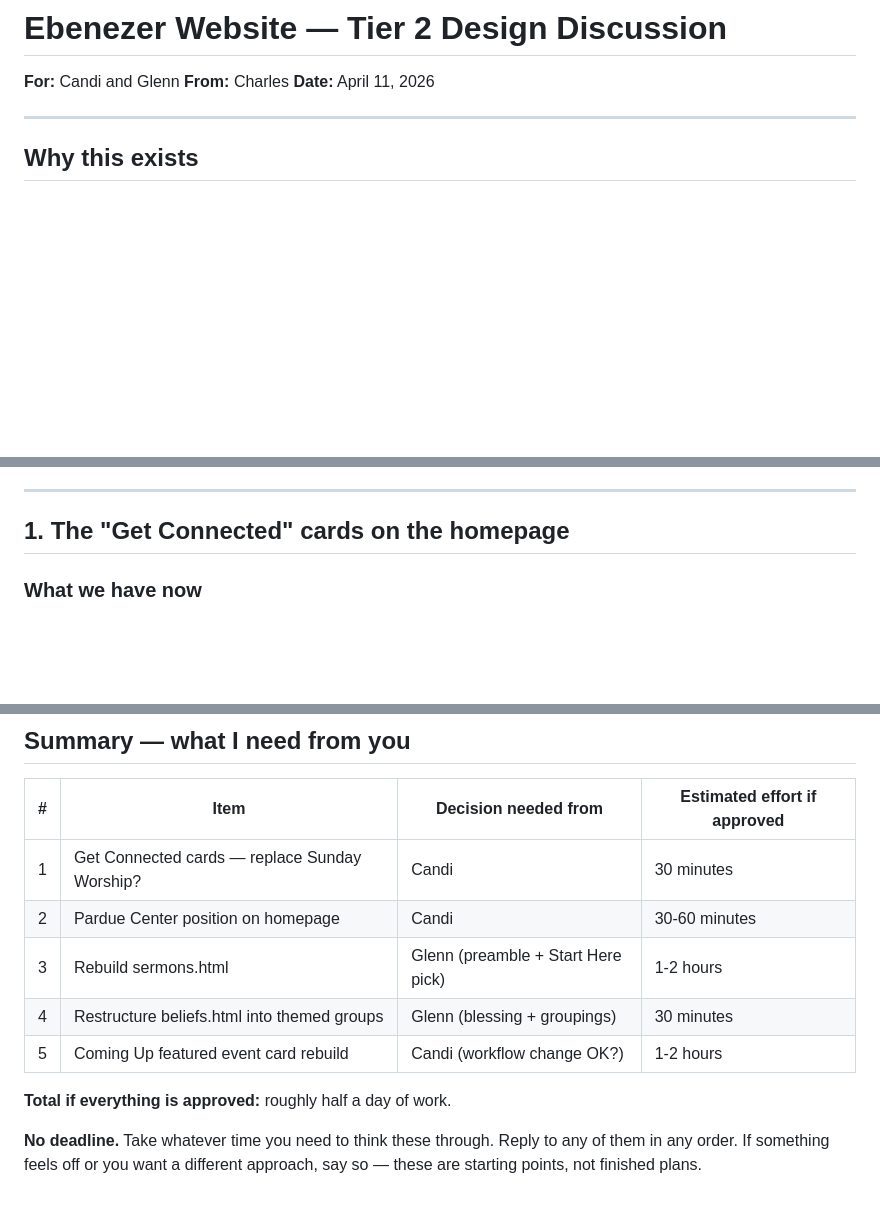
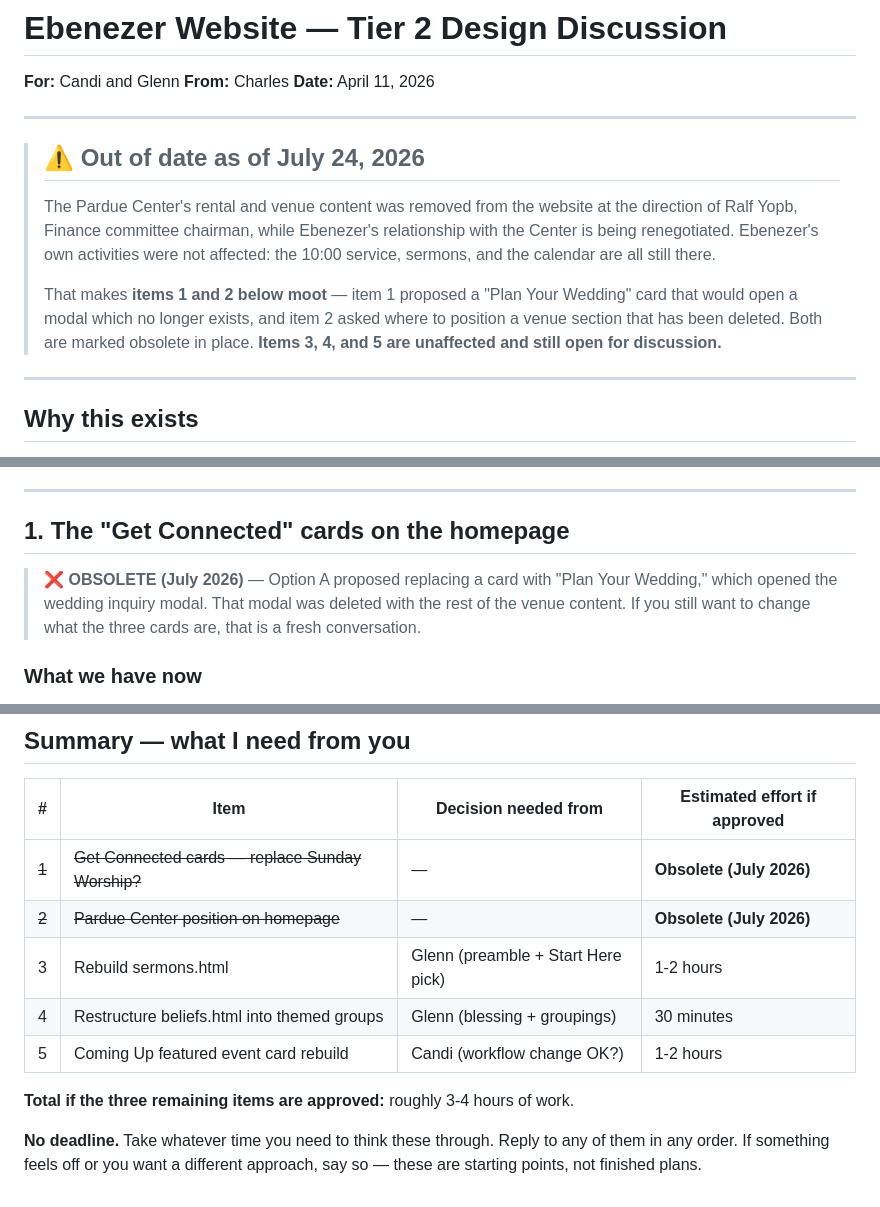
Before and after one commit to charles-hood/ebz-redesign, a Markdown page: PLAN-tier2-design-discussion.md, 3 parts joined by grey strips. GitHub-like rendering; blank space fills up the shorter version.

```diff
--- a/PLAN-tier2-design-discussion.md
+++ b/PLAN-tier2-design-discussion.md
@@ -3,6 +3,20 @@
 **For:** Candi and Glenn
 **From:** Charles
 **Date:** April 11, 2026
+
+---
+
+> ## ⚠️ Out of date as of July 24, 2026
+>
+> The Pardue Center's rental and venue content was removed from the website at the
+> direction of Ralf Yopb, Finance committee chairman, while Ebenezer's relationship with
+> the Center is being renegotiated. Ebenezer's own activities were not affected: the
+> 10:00 service, sermons, and the calendar are all still there.
+>
+> That makes **items 1 and 2 below moot** — item 1 proposed a "Plan Your Wedding" card
+> that would open a modal which no longer exists, and item 2 asked where to position a
+> venue section that has been deleted. Both are marked obsolete in place. **Items 3, 4,
+> and 5 are unaffected and still open for discussion.**
 
 ---
 
@@ -17,6 +31,7 @@ This document covers five items for discussion. Each one explains what we notice
 ---
 
 ## 1. The "Get Connected" cards on the homepage
+> **❌ OBSOLETE (July 2026)** — Option A proposed replacing a card with "Plan Your Wedding," which opened the wedding inquiry modal. That modal was deleted with the rest of the venue content. If you still want to change what the three cards are, that is a fresh conversation.
 
 ### What we have now
 
@@ -208,12 +224,12 @@ A few audit suggestions I've already decided against (or already done) — flagg
 
 | # | Item | Decision needed from | Estimated effort if approved |
 |---|---|---|---|
-| 1 | Get Connected cards — replace Sunday Worship? | Candi | 30 minutes |
-| 2 | Pardue Center position on homepage | Candi | 30-60 minutes |
+| ~~1~~ | ~~Get Connected cards — replace Sunday Worship?~~ | — | **Obsolete (July 2026)** |
+| ~~2~~ | ~~Pardue Center position on homepage~~ | — | **Obsolete (July 2026)** |
 | 3 | Rebuild sermons.html | Glenn (preamble + Start Here pick) | 1-2 hours |
 | 4 | Restructure beliefs.html into themed groups | Glenn (blessing + groupings) | 30 minutes |
 | 5 | Coming Up featured event card rebuild | Candi (workflow change OK?) | 1-2 hours |
 
-**Total if everything is approved:** roughly half a day of work.
+**Total if the three remaining items are approved:** roughly 3-4 hours of work.
 
 **No deadline.** Take whatever time you need to think these through. Reply to any of them in any order. If something feels off or you want a different approach, say so — these are starting points, not finished plans.
```
Also changed, not shown: other parts of PLAN-tier2-design-discussion.md (+1 -0 lines), CLAUDE.md (+10 -7 lines).
